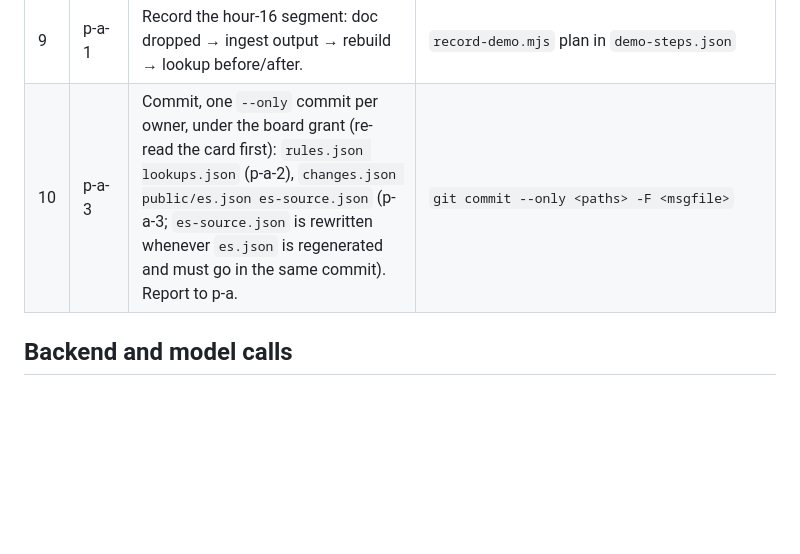
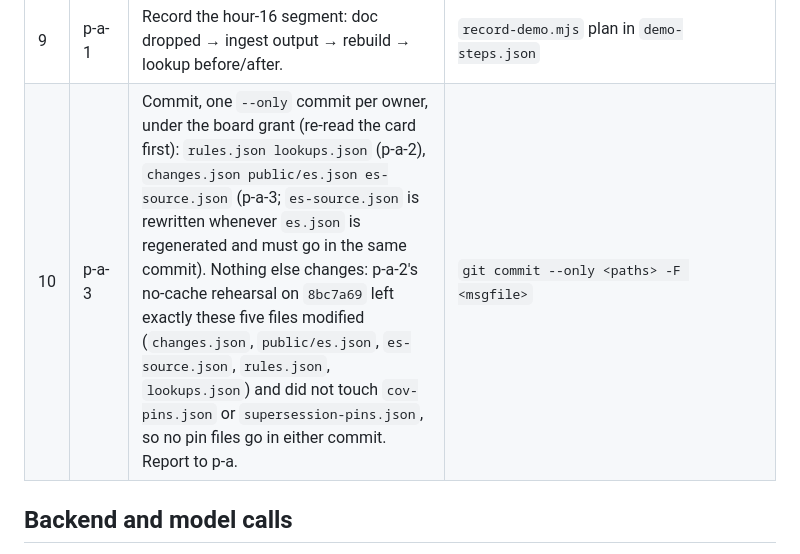
Before and after one commit to stellalaird/rental-housing-law-navigator, a Markdown page: HOUR16.md, the part around the change. GitHub-like rendering; blank space fills up the shorter version.

```diff
--- a/HOUR16.md
+++ b/HOUR16.md
@@ -15,7 +15,7 @@ Who: **p-a-3** = ingest, rebuild, UI, changes.json. **p-a-2** = rules.json, look
 | 7 | p-a-2 | **Restart** the server after the rebuild finishes: it reads `rules.json` and `lookups.json` only at startup, so a running `:3000` keeps serving the old data (found one hour stale after the e0a3e31 fix). Stop the old process first, then start; do not trust a server that was already up. | stop the process on :3000, then `BACKEND=cli npm start` (port 3000); the new process must log its start line |
 | 8 | p-a-3 | **Confirm the live server has the new rule**, then verify by hand: a Cambridge address before and after the effective date. The response must contain a `new-<docname>-N` rule id; if it does not, the server is stale, go back to step 7. | `curl "localhost:3000/api/lookup?address=A0010&asof=<day before>"` then `asof=<effective day>`: expect the new rule, `not_yet_effective`, then `applies` |
 | 9 | p-a-1 | Record the hour-16 segment: doc dropped → ingest output → rebuild → lookup before/after. | `record-demo.mjs` plan in `demo-steps.json` |
-| 10 | p-a-3 | Commit, one `--only` commit per owner, under the board grant (re-read the card first): `rules.json lookups.json` (p-a-2), `changes.json public/es.json es-source.json` (p-a-3; `es-source.json` is rewritten whenever `es.json` is regenerated and must go in the same commit). Report to p-a. | `git commit --only <paths> -F <msgfile>` |
+| 10 | p-a-3 | Commit, one `--only` commit per owner, under the board grant (re-read the card first): `rules.json lookups.json` (p-a-2), `changes.json public/es.json es-source.json` (p-a-3; `es-source.json` is rewritten whenever `es.json` is regenerated and must go in the same commit). Nothing else changes: p-a-2's no-cache rehearsal on `8bc7a69` left exactly these five files modified (`changes.json`, `public/es.json`, `es-source.json`, `rules.json`, `lookups.json`) and did not touch `cov-pins.json` or `supersession-pins.json`, so no pin files go in either commit. Report to p-a. | `git commit --only <paths> -F <msgfile>` |
 
 ## Backend and model calls
 
```
Also changed, not shown: SUBMISSION.md (+1 -1 lines).
